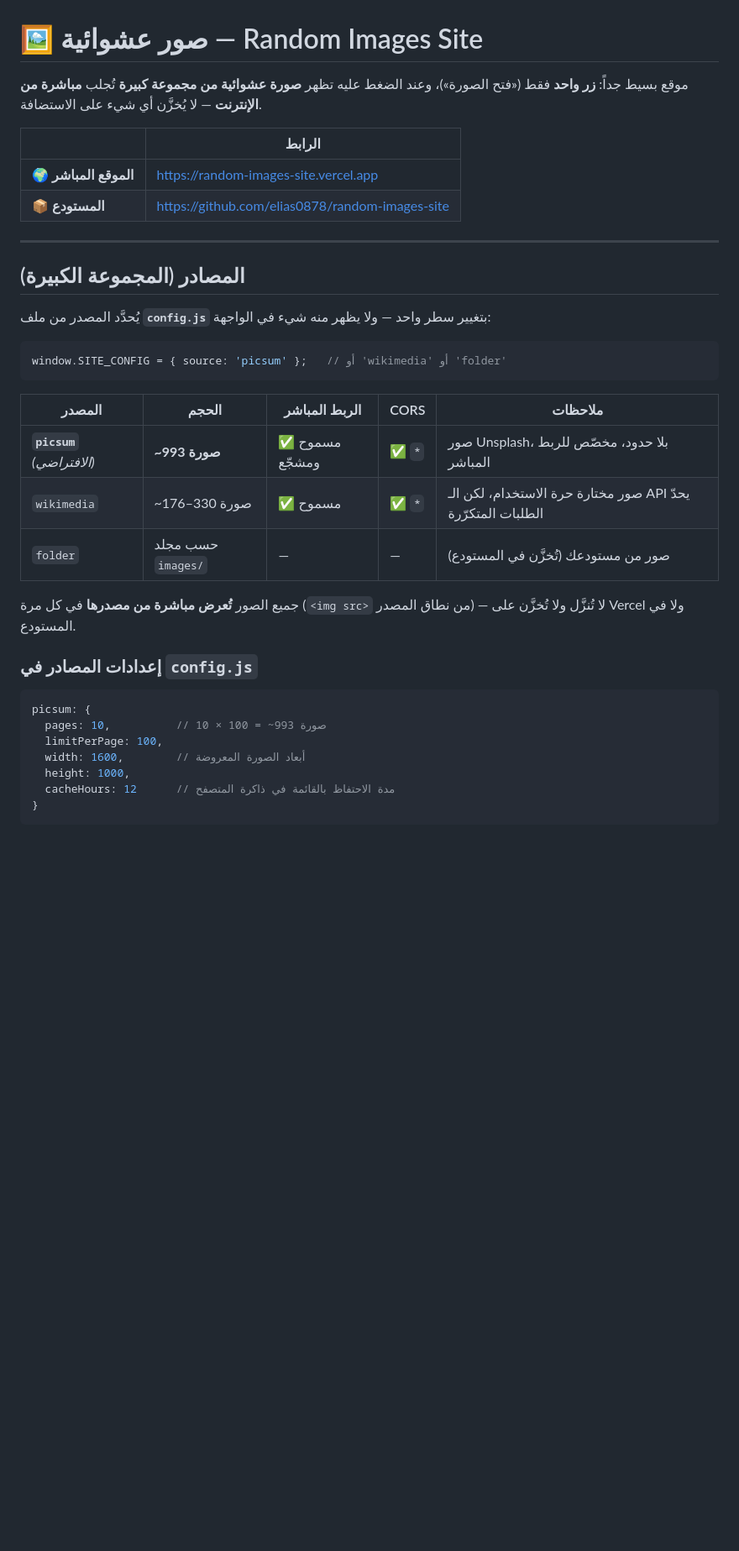
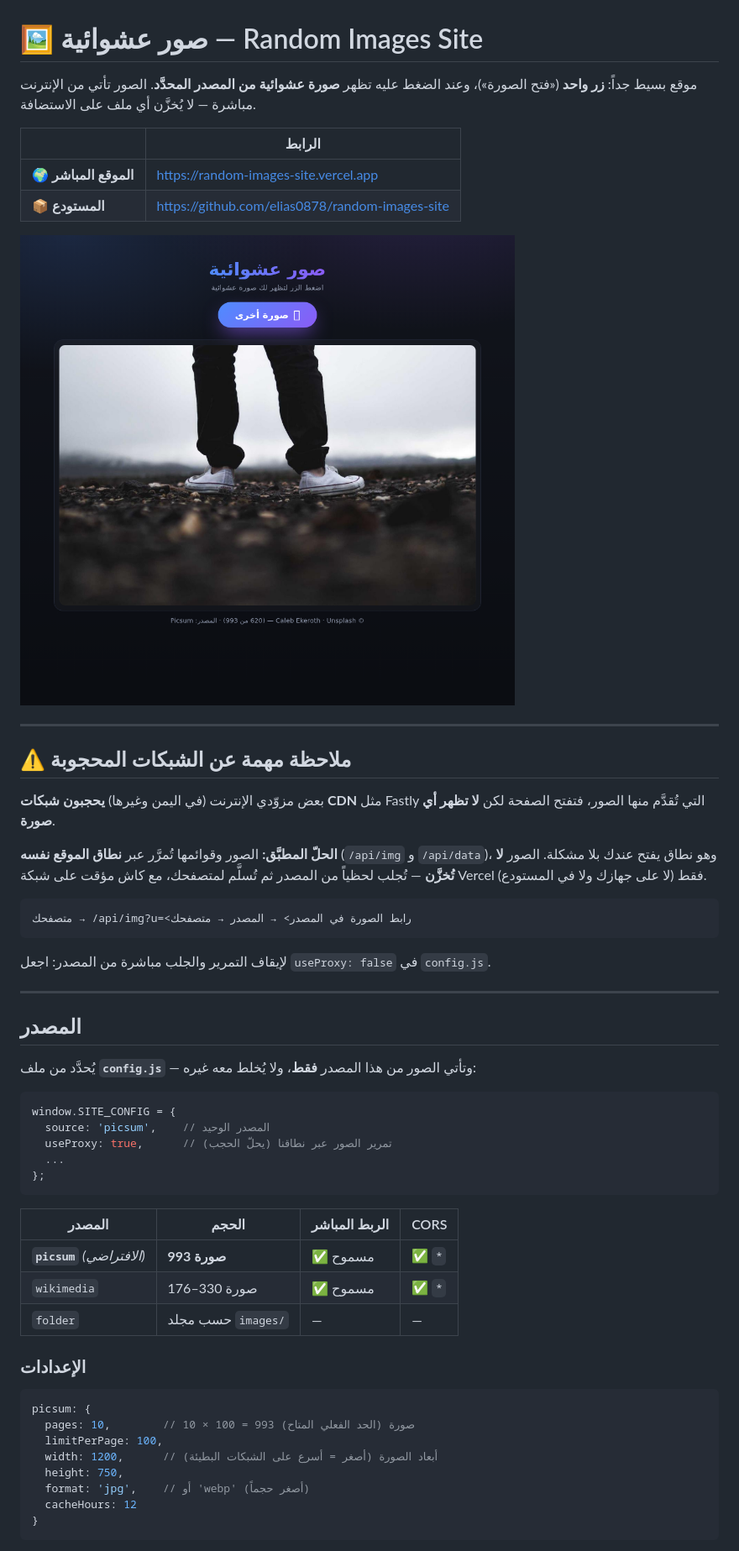
Before and after one commit to elias0878/random-images-site, a Markdown page: README.md, the part around the change printed below. Shown: that part at 84% size. Rendered like a GitHub page; pictures changed too: docs/2-بعد-الضغط.png (added); blank space fills up the shorter version.

Commit message:
توثيق: شرح التمرير عبر النطاق + لقطات شاشة للتحقق

````diff
--- a/README.md
+++ b/README.md
@@ -1,39 +1,61 @@
 # 🖼️ صور عشوائية — Random Images Site
 
-موقع بسيط جداً: **زر واحد** فقط («فتح الصورة»)، وعند الضغط عليه تظهر **صورة عشوائية من مجموعة كبيرة** تُجلب **مباشرة من الإنترنت** — لا يُخزَّن أي شيء على الاستضافة.
+موقع بسيط جداً: **زر واحد** («فتح الصورة»)، وعند الضغط عليه تظهر **صورة عشوائية من المصدر المحدَّد**.
+الصور تأتي من الإنترنت مباشرة — لا يُخزَّن أي ملف على الاستضافة.
 
 | | الرابط |
 |---|---|
 | 🌍 **الموقع المباشر** | https://random-images-site.vercel.app |
 | 📦 **المستودع** | https://github.com/elias0878/random-images-site |
 
+![بعد الضغط على الزر](docs/2-بعد-الضغط.png)
+
 ---
 
-## المصادر (المجموعة الكبيرة)
+## ⚠️ ملاحظة مهمة عن الشبكات المحجوبة
 
-يُحدَّد المصدر من ملف **`config.js`** بتغيير سطر واحد — ولا يظهر منه شيء في الواجهة:
+بعض مزوّدي الإنترنت (في اليمن وغيرها) **يحجبون شبكات CDN** مثل Fastly التي تُقدَّم منها الصور،
+فتفتح الصفحة لكن **لا تظهر أي صورة**.
+
+**الحلّ المطبَّق:** الصور وقوائمها تُمرَّر عبر **نطاق الموقع نفسه** (`/api/img` و `/api/data`)،
+وهو نطاق يفتح عندك بلا مشكلة. الصور **لا تُخزَّن** — تُجلب لحظياً من المصدر ثم تُسلَّم لمتصفحك،
+مع كاش مؤقت على شبكة Vercel فقط (لا على جهازك ولا في المستودع).
+
+```
+متصفحك → /api/img?u=<رابط الصورة في المصدر> → المصدر → متصفحك
+```
+
+لإيقاف التمرير والجلب مباشرة من المصدر: اجعل `useProxy: false` في `config.js`.
+
+---
+
+## المصدر
+
+يُحدَّد من ملف **`config.js`** — وتأتي الصور من هذا المصدر **فقط**، ولا يُخلط معه غيره:
 
 ```js
-window.SITE_CONFIG = { source: 'picsum' };   // أو 'wikimedia' أو 'folder'
+window.SITE_CONFIG = {
+  source: 'picsum',    // المصدر الوحيد
+  useProxy: true,      // تمرير الصور عبر نطاقنا (يحلّ الحجب)
+  ...
+};
 ```
 
-| المصدر | الحجم | الربط المباشر | CORS | ملاحظات |
-|---|---|---|---|---|
-| **`picsum`** *(الافتراضي)* | **~993 صورة** | ✅ مسموح ومشجّع | ✅ `*` | صور Unsplash، بلا حدود، مخصّص للربط المباشر |
-| `wikimedia` | ~176–330 صورة | ✅ مسموح | ✅ `*` | صور مختارة حرة الاستخدام، لكن الـ API يحدّ الطلبات المتكرّرة |
-| `folder` | حسب مجلد `images/` | — | — | صور من مستودعك (تُخزَّن في المستودع) |
+| المصدر | الحجم | الربط المباشر | CORS |
+|---|---|---|---|
+| **`picsum`** *(الافتراضي)* | **993 صورة** | ✅ مسموح | ✅ `*` |
+| `wikimedia` | 176–330 صورة | ✅ مسموح | ✅ `*` |
+| `folder` | حسب مجلد `images/` | — | — |
 
-جميع الصور **تُعرض مباشرة من مصدرها** في كل مرة (`<img src>` من نطاق المصدر) — لا تُنزَّل ولا تُخزَّن على Vercel ولا في المستودع.
-
-### إعدادات المصادر في `config.js`
-
+### الإعدادات
 ```js
 picsum: {
-  pages: 10,          // 10 × 100 = ~993 صورة
+  pages: 10,        // 10 × 100 = 993 صورة (الحد الفعلي المتاح)
   limitPerPage: 100,
-  width: 1600,        // أبعاد الصورة المعروضة
-  height: 1000,
-  cacheHours: 12      // مدة الاحتفاظ بالقائمة في ذاكرة المتصفح
+  width: 1200,      // أبعاد الصورة (أصغر = أسرع على الشبكات البطيئة)
+  height: 750,
+  format: 'jpg',    // أو 'webp' (أصغر حجماً)
+  cacheHours: 12
 }
 ```
 
````
Also changed, not shown: other parts of README.md (+45 -48 lines), docs/1-قبل-الضغط.png (added), docs/3-بعد-5-ضغطات.png (added), docs/4-على-الجوال.png (added).
